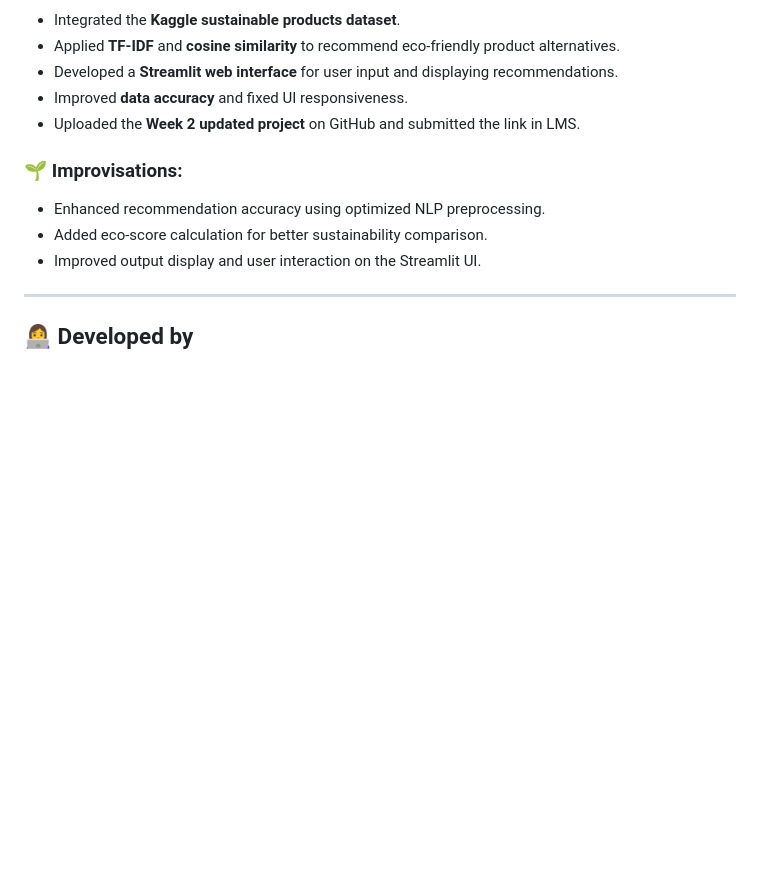
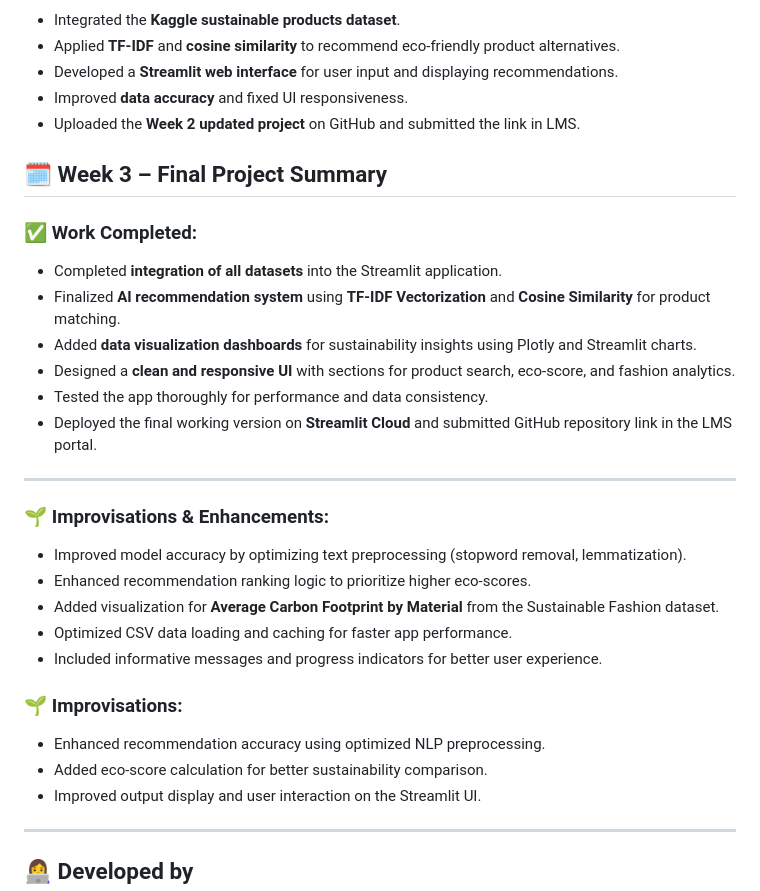
Before and after one commit to mahi-su/Enter-Week-1, a Markdown page: README.md, the part around the change. GitHub-like rendering; blank space fills up the shorter version.

Commit message:
Add Week 3 project summary and improvements to README
Updated README with Week 3 project summary and enhancements.

```diff
--- a/README.md
+++ b/README.md
@@ -66,6 +66,24 @@ In **Week 2**, the focus was on building the **AI model** and creating the **Str
 - Improved **data accuracy** and fixed UI responsiveness.
 - Uploaded the **Week 2 updated project** on GitHub and submitted the link in LMS.
 
+## 🗓️ Week 3 – Final Project Summary
+
+### ✅ Work Completed:
+- Completed **integration of all datasets** into the Streamlit application.
+- Finalized **AI recommendation system** using **TF-IDF Vectorization** and **Cosine Similarity** for product matching.
+- Added **data visualization dashboards** for sustainability insights using Plotly and Streamlit charts.
+- Designed a **clean and responsive UI** with sections for product search, eco-score, and fashion analytics.
+- Tested the app thoroughly for performance and data consistency.
+- Deployed the final working version on **Streamlit Cloud** and submitted GitHub repository link in the LMS portal.
+
+---
+
+### 🌱 Improvisations & Enhancements:
+- Improved model accuracy by optimizing text preprocessing (stopword removal, lemmatization).
+- Enhanced recommendation ranking logic to prioritize higher eco-scores.
+- Added visualization for **Average Carbon Footprint by Material** from the Sustainable Fashion dataset.
+- Optimized CSV data loading and caching for faster app performance.
+- Included informative messages and progress indicators for better user experience.
 ### 🌱 Improvisations:
 - Enhanced recommendation accuracy using optimized NLP preprocessing.
 - Added eco-score calculation for better sustainability comparison.
```
